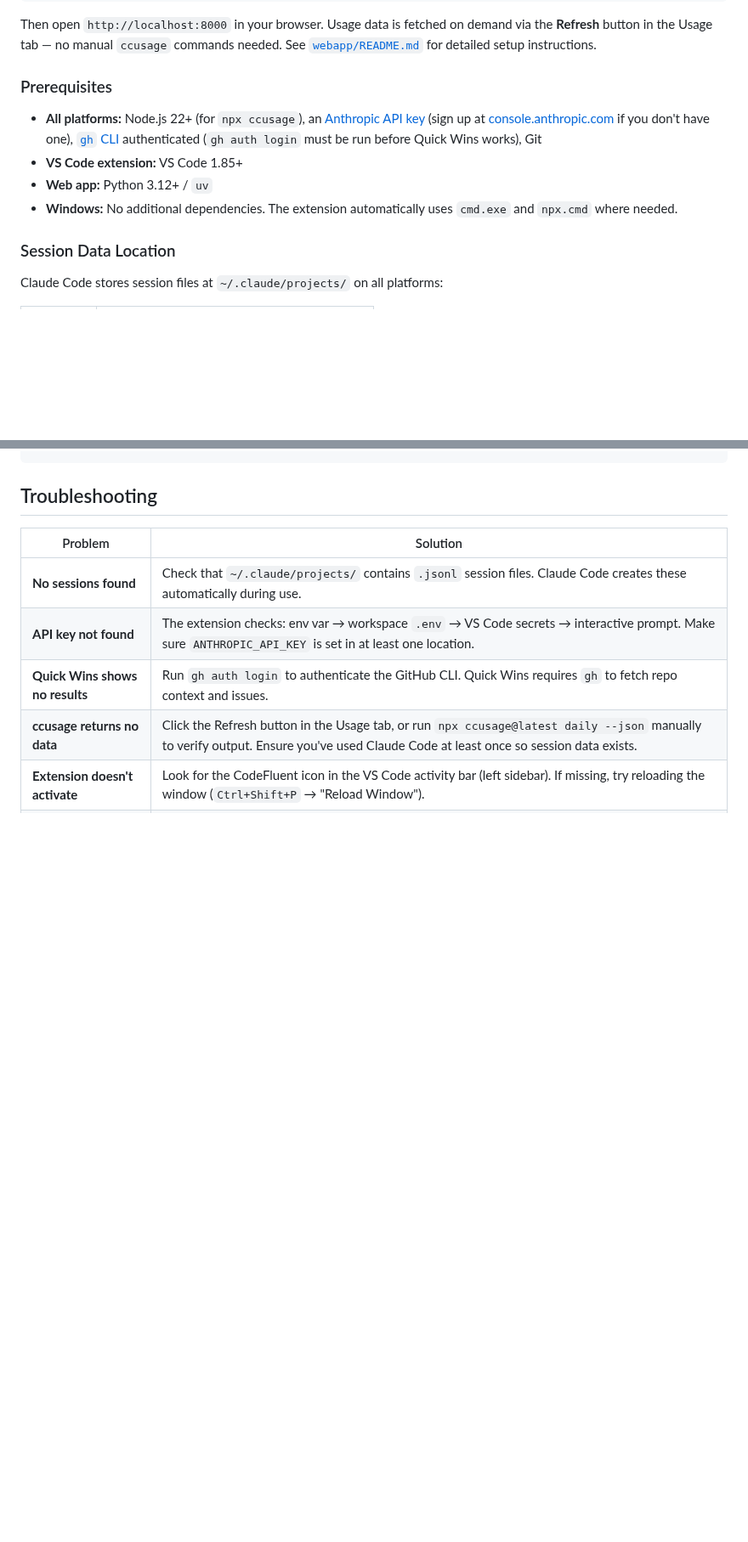
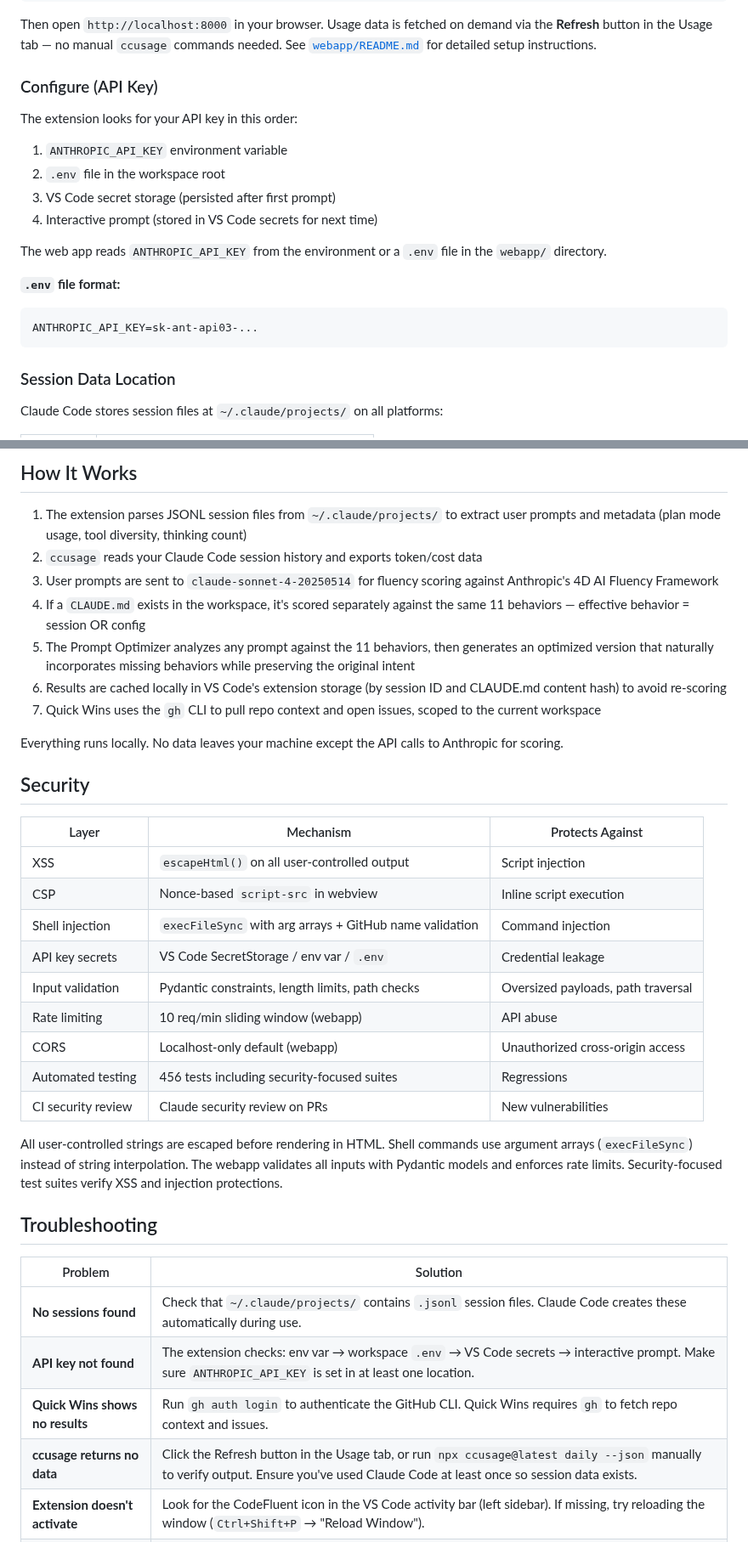
Before and after one commit to frederick-douglas-pearce/codefluent, a Markdown page: README.md, 2 parts joined by grey strips. Shown at 85% size. Drawn GitHub-style; blank space fills up the shorter version.

````diff
--- a/README.md
+++ b/README.md
@@ -135,12 +99,22 @@ uv run uvicorn main:app --reload --host 0.0.0.0 --port 8000
 
 Then open `http://localhost:8000` in your browser. Usage data is fetched on demand via the **Refresh** button in the Usage tab — no manual `ccusage` commands needed. See [`webapp/README.md`](webapp/README.md) for detailed setup instructions.
 
-### Prerequisites
+### Configure (API Key)
 
-- **All platforms:** Node.js 22+ (for `npx ccusage`), an [Anthropic API key](https://console.anthropic.com/settings/keys) (sign up at [console.anthropic.com](https://console.anthropic.com/) if you don't have one), [`gh` CLI](https://cli.github.com/) authenticated (`gh auth login` must be run before Quick Wins works), Git
-- **VS Code extension:** VS Code 1.85+
-- **Web app:** Python 3.12+ / `uv`
-- **Windows:** No additional dependencies. The extension automatically uses `cmd.exe` and `npx.cmd` where needed.
+The extension looks for your API key in this order:
+
+1. `ANTHROPIC_API_KEY` environment variable
+2. `.env` file in the workspace root
+3. VS Code secret storage (persisted after first prompt)
+4. Interactive prompt (stored in VS Code secrets for next time)
+
+The web app reads `ANTHROPIC_API_KEY` from the environment or a `.env` file in the `webapp/` directory.
+
+**`.env` file format:**
+
+```
+ANTHROPIC_API_KEY=sk-ant-api03-...
+```
 
 ### Session Data Location
 
@@ -175,3 +166,30 @@ ANTHROPIC_API_KEY=sk-ant-api03-...
+## How It Works
+
+1. The extension parses JSONL session files from `~/.claude/projects/` to extract user prompts and metadata (plan mode usage, tool diversity, thinking count)
+2. `ccusage` reads your Claude Code session history and exports token/cost data
+3. User prompts are sent to `claude-sonnet-4-20250514` for fluency scoring against Anthropic's 4D AI Fluency Framework
+4. If a `CLAUDE.md` exists in the workspace, it's scored separately against the same 11 behaviors — effective behavior = session OR config
+5. The Prompt Optimizer analyzes any prompt against the 11 behaviors, then generates an optimized version that naturally incorporates missing behaviors while preserving the original intent
+6. Results are cached locally in VS Code's extension storage (by session ID and CLAUDE.md content hash) to avoid re-scoring
+7. Quick Wins uses the `gh` CLI to pull repo context and open issues, scoped to the current workspace
+
+Everything runs locally. No data leaves your machine except the API calls to Anthropic for scoring.
+
+## Security
+
+| Layer | Mechanism | Protects Against |
+|-------|-----------|------------------|
+| XSS | `escapeHtml()` on all user-controlled output | Script injection |
+| CSP | Nonce-based `script-src` in webview | Inline script execution |
+| Shell injection | `execFileSync` with arg arrays + GitHub name validation | Command injection |
+| API key secrets | VS Code SecretStorage / env var / `.env` | Credential leakage |
+| Input validation | Pydantic constraints, length limits, path checks | Oversized payloads, path traversal |
+| Rate limiting | 10 req/min sliding window (webapp) | API abuse |
+| CORS | Localhost-only default (webapp) | Unauthorized cross-origin access |
+| Automated testing | 456 tests including security-focused suites | Regressions |
+| CI security review | Claude security review on PRs | New vulnerabilities |
+
+All user-controlled strings are escaped before rendering in HTML. Shell commands use argument arrays (`execFileSync`) instead of string interpolation. The webapp validates all inputs with Pydantic models and enforces rate limits. Security-focused test suites verify XSS and injection protections.
 
 ## Troubleshooting
 
````
Also changed, not shown: other parts of README.md (+62 -57 lines), webapp/README.md (+78 -60 lines).
